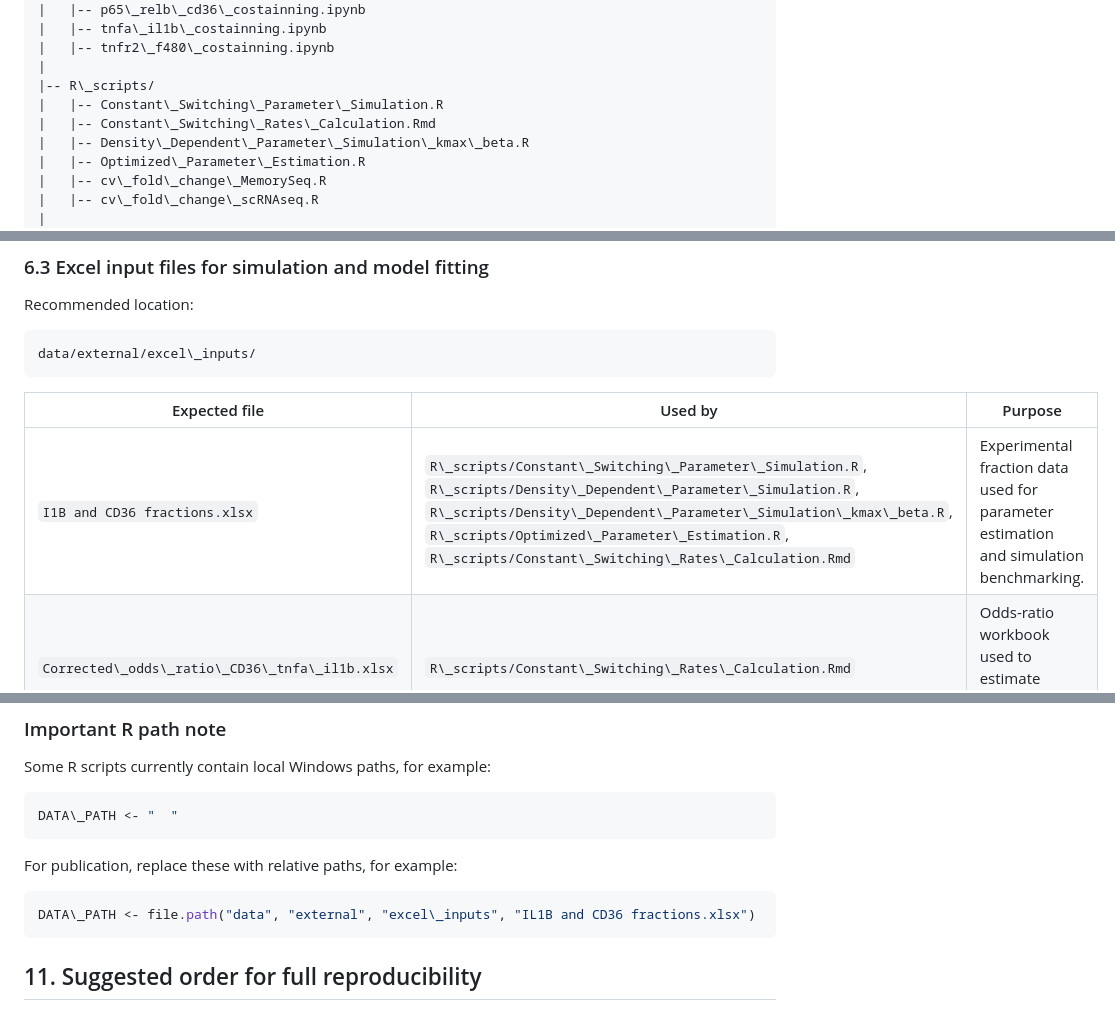
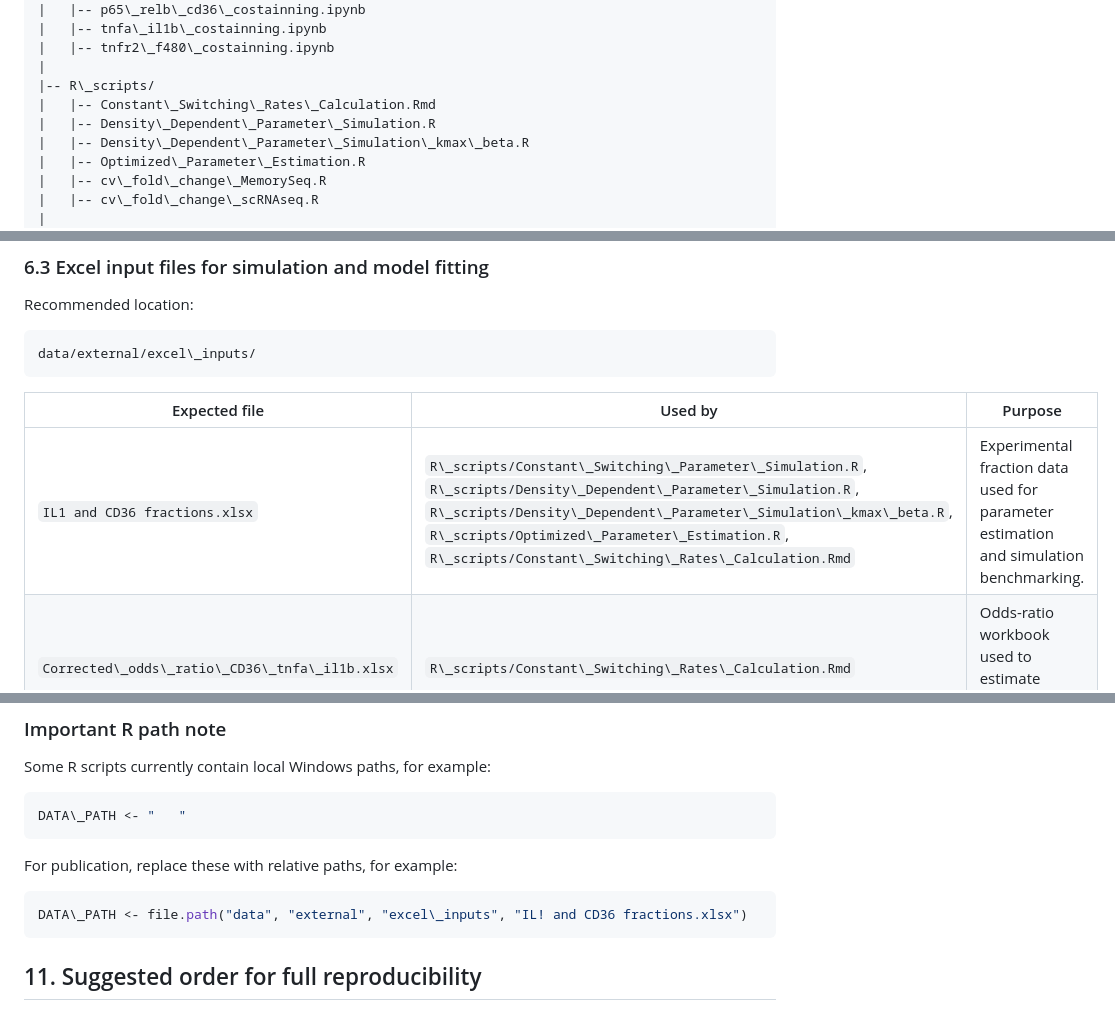
Before and after one commit to cellbiologyppaszek/macrophage-heritability, a Markdown page: README.md, 3 parts joined by grey strips. Rendered like a GitHub page.

````diff
--- a/README.md
+++ b/README.md
@@ -60,8 +60,8 @@ official\_code/
 |   |-- tnfr2\_f480\_costainning.ipynb
 |
 |-- R\_scripts/
-|   |-- Constant\_Switching\_Parameter\_Simulation.R
 |   |-- Constant\_Switching\_Rates\_Calculation.Rmd
+|   |-- Density\_Dependent\_Parameter\_Simulation.R
 |   |-- Density\_Dependent\_Parameter\_Simulation\_kmax\_beta.R
 |   |-- Optimized\_Parameter\_Estimation.R
 |   |-- cv\_fold\_change\_MemorySeq.R
@@ -267,7 +267,7 @@ data/external/excel\_inputs/
 
 |Expected file|Used by|Purpose|
 |-|-|-|
-|`I1B and CD36 fractions.xlsx`|`R\_scripts/Constant\_Switching\_Parameter\_Simulation.R`, `R\_scripts/Density\_Dependent\_Parameter\_Simulation.R`, `R\_scripts/Density\_Dependent\_Parameter\_Simulation\_kmax\_beta.R`, `R\_scripts/Optimized\_Parameter\_Estimation.R`, `R\_scripts/Constant\_Switching\_Rates\_Calculation.Rmd`|Experimental fraction data used for parameter estimation and simulation benchmarking.|
+|`IL1 and CD36 fractions.xlsx`|`R\_scripts/Constant\_Switching\_Parameter\_Simulation.R`, `R\_scripts/Density\_Dependent\_Parameter\_Simulation.R`, `R\_scripts/Density\_Dependent\_Parameter\_Simulation\_kmax\_beta.R`, `R\_scripts/Optimized\_Parameter\_Estimation.R`, `R\_scripts/Constant\_Switching\_Rates\_Calculation.Rmd`|Experimental fraction data used for parameter estimation and simulation benchmarking.|
 |`Corrected\_odds\_ratio\_CD36\_tnfa\_il1b.xlsx`|`R\_scripts/Constant\_Switching\_Rates\_Calculation.Rmd`|Odds-ratio workbook used to estimate switching rates.|
 
 If filenames are changed during BioImage Archive download or extraction, update the corresponding path variables in the notebook or R script.
@@ -402,13 +402,13 @@ Rscript -e "rmarkdown::render('R\_scripts/Constant\_Switching\_Rates\_Calculatio
 Some R scripts currently contain local Windows paths, for example:
 
 ```r
-DATA\_PATH <- "  "
+DATA\_PATH <- "   "
 ```
 
 For publication, replace these with relative paths, for example:
 
 ```r
-DATA\_PATH <- file.path("data", "external", "excel\_inputs", "IL1B and CD36 fractions.xlsx")
+DATA\_PATH <- file.path("data", "external", "excel\_inputs", "IL! and CD36 fractions.xlsx")
 ```
 
 ## 11\. Suggested order for full reproducibility
````
Also changed, not shown: other parts of README.md (+3 -2 lines).
